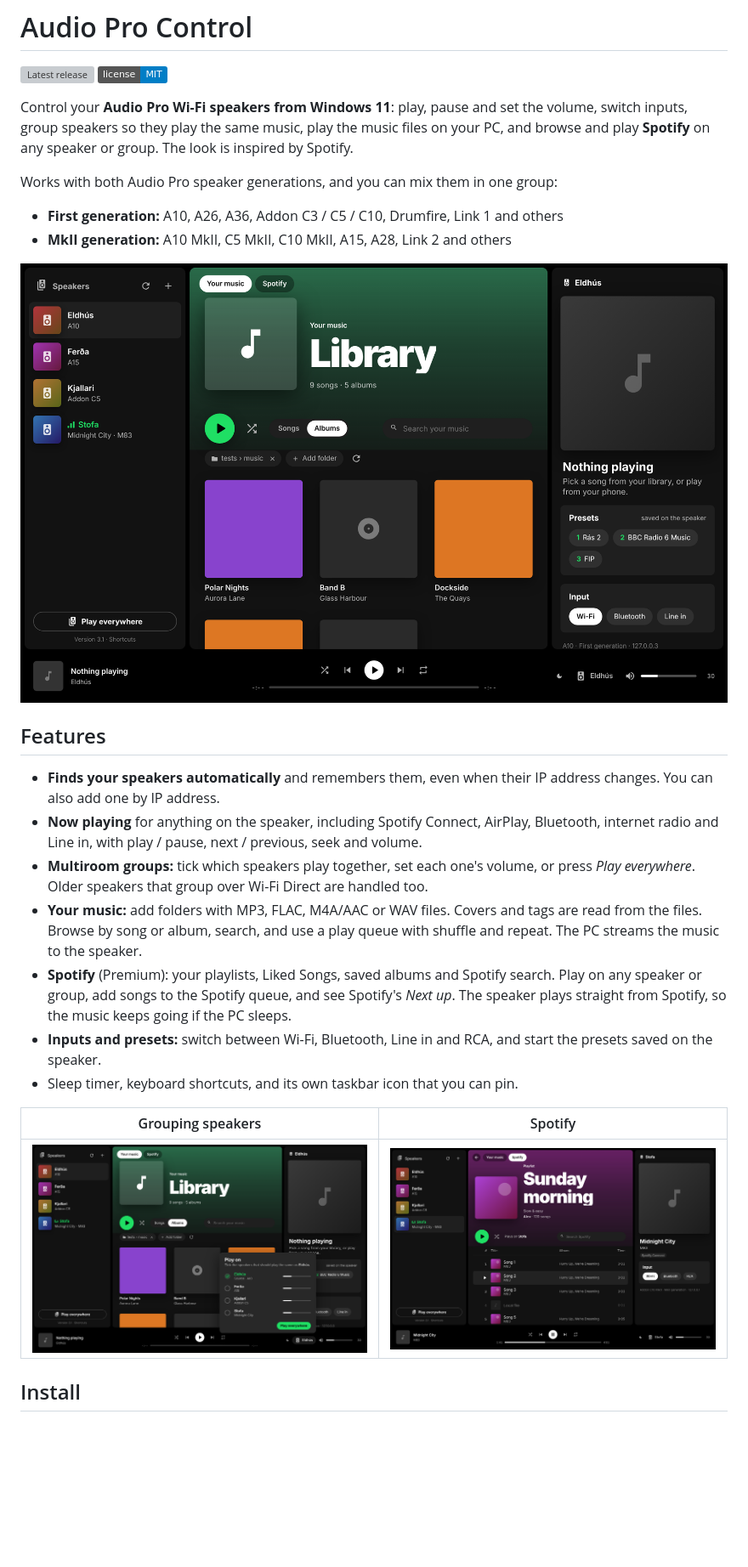
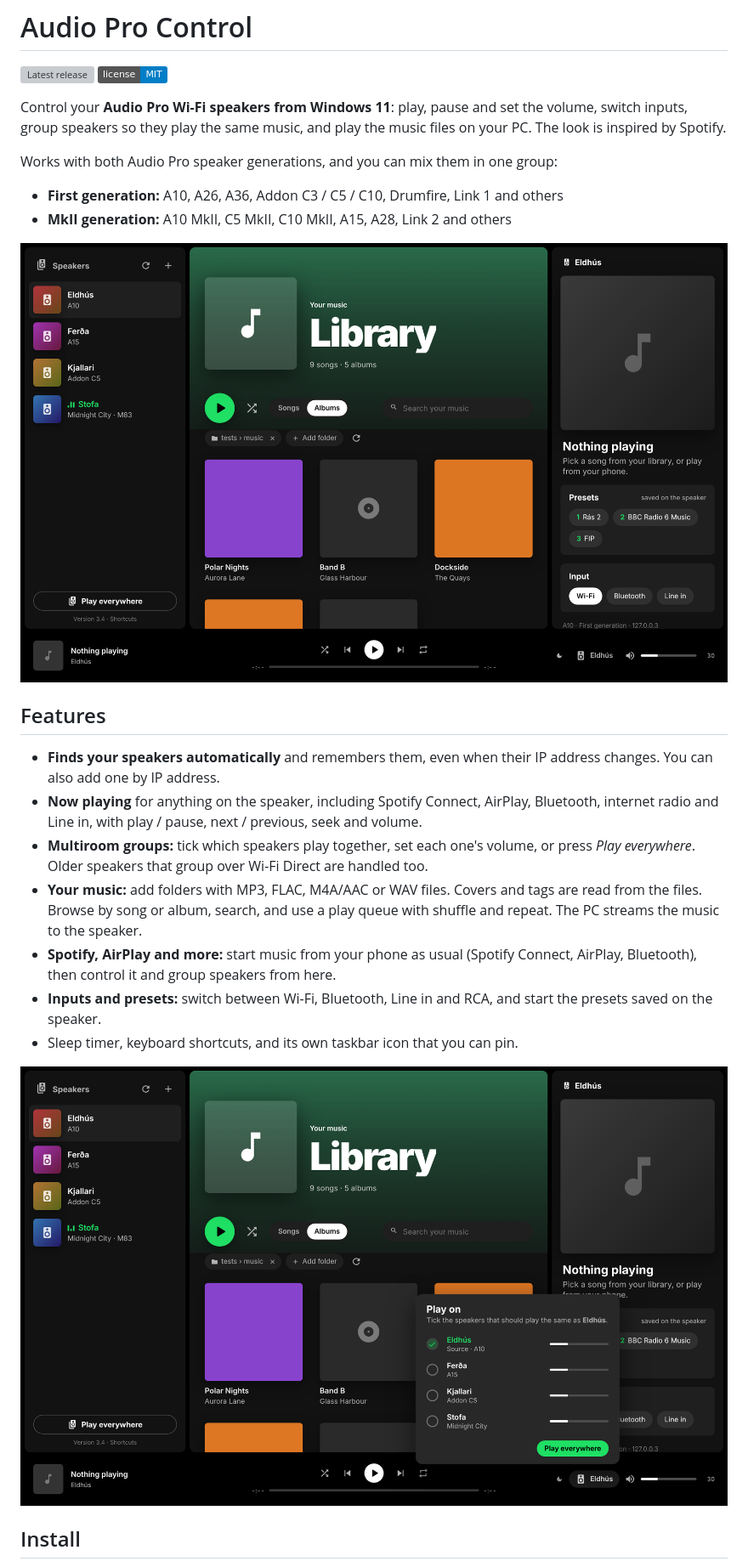
Before and after one commit to djingu/Audio-Pro-for-Windows, a Markdown page: README.md, the part around one of its changes. Shown at 85% size. Drawn GitHub-style; pictures changed too: docs/grouping.png, docs/library.png, docs/spotify.png (deleted); badges without logos; blank space fills up the shorter version; grey boxes are pictures that could not be loaded.

```diff
--- a/README.md
+++ b/README.md
@@ -3,7 +3,7 @@
 [![Latest release](https://img.shields.io/github/v/release/djingu/Audio-Pro-for-Windows?label=download&color=1ed760)](https://github.com/djingu/Audio-Pro-for-Windows/releases/latest)
 [![License: MIT](https://img.shields.io/badge/license-MIT-blue)](LICENSE)
 
-Control your **Audio Pro Wi-Fi speakers from Windows 11**: play, pause and set the volume, switch inputs, group speakers so they play the same music, play the music files on your PC, and browse and play **Spotify** on any speaker or group. The look is inspired by Spotify.
+Control your **Audio Pro Wi-Fi speakers from Windows 11**: play, pause and set the volume, switch inputs, group speakers so they play the same music, and play the music files on your PC. The look is inspired by Spotify.
 
 Works with both Audio Pro speaker generations, and you can mix them in one group:
 
@@ -18,13 +18,11 @@ Works with both Audio Pro speaker generations, and you can mix them in one group
 - **Now playing** for anything on the speaker, including Spotify Connect, AirPlay, Bluetooth, internet radio and Line in, with play / pause, next / previous, seek and volume.
 - **Multiroom groups:** tick which speakers play together, set each one's volume, or press *Play everywhere*. Older speakers that group over Wi-Fi Direct are handled too.
 - **Your music:** add folders with MP3, FLAC, M4A/AAC or WAV files. Covers and tags are read from the files. Browse by song or album, search, and use a play queue with shuffle and repeat. The PC streams the music to the speaker.
-- **Spotify** (Premium): your playlists, Liked Songs, saved albums and Spotify search. Play on any speaker or group, add songs to the Spotify queue, and see Spotify's *Next up*. The speaker plays straight from Spotify, so the music keeps going if the PC sleeps.
+- **Spotify, AirPlay and more:** start music from your phone as usual (Spotify Connect, AirPlay, Bluetooth), then control it and group speakers from here.
 - **Inputs and presets:** switch between Wi-Fi, Bluetooth, Line in and RCA, and start the presets saved on the speaker.
 - Sleep timer, keyboard shortcuts, and its own taskbar icon that you can pin.
 
-| Grouping speakers | Spotify |
-|---|---|
-| ![Grouping](docs/grouping.png) | ![Spotify](docs/spotify.png) |
+![Grouping speakers](docs/grouping.png)
 
 ## Install
 
```
Also changed, not shown: other parts of README.md (+3 -26 lines), docs/spotify-setup.png (deleted), 3 other files.
